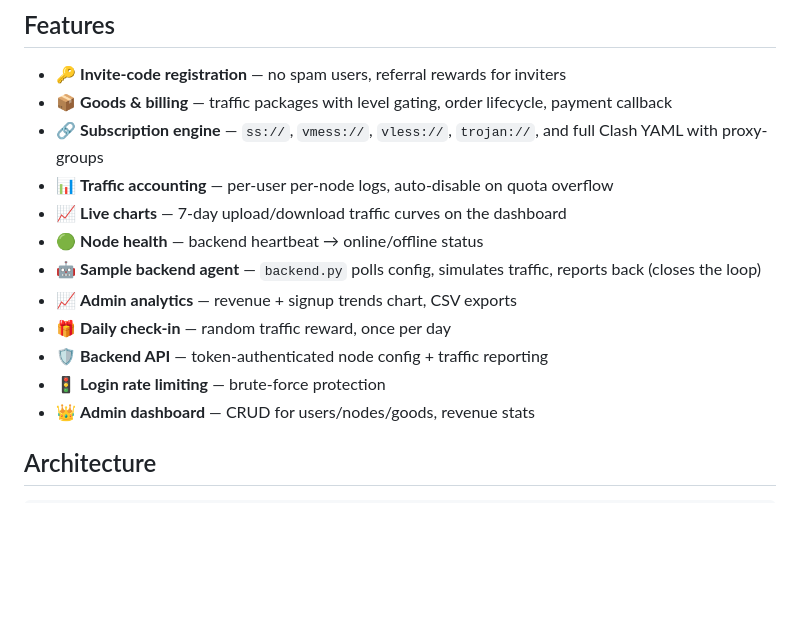
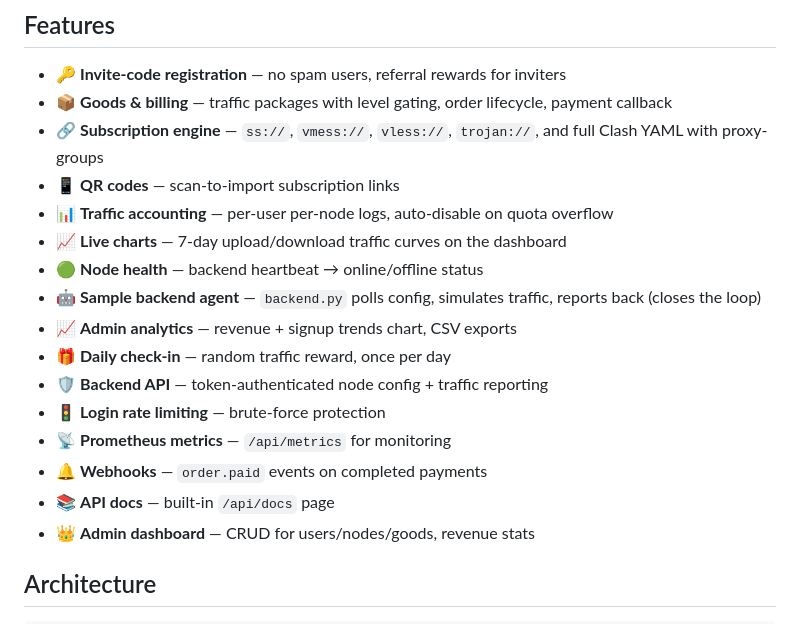
Before and after one commit to scar8969/fluxgate, a Markdown page: README.md, the part around one of its changes. GitHub-like rendering; blank space fills up the shorter version.

```diff
--- a/README.md
+++ b/README.md
@@ -20,6 +20,7 @@ Proxy panels are either abandoned, bloated, or locked behind paid SaaS. FluxGate
 - 🔑 **Invite-code registration** — no spam users, referral rewards for inviters
 - 📦 **Goods & billing** — traffic packages with level gating, order lifecycle, payment callback
 - 🔗 **Subscription engine** — `ss://`, `vmess://`, `vless://`, `trojan://`, and full Clash YAML with proxy-groups
+- 📱 **QR codes** — scan-to-import subscription links
 - 📊 **Traffic accounting** — per-user per-node logs, auto-disable on quota overflow
 - 📈 **Live charts** — 7-day upload/download traffic curves on the dashboard
 - 🟢 **Node health** — backend heartbeat → online/offline status
@@ -28,6 +29,9 @@ Proxy panels are either abandoned, bloated, or locked behind paid SaaS. FluxGate
 - 🎁 **Daily check-in** — random traffic reward, once per day
 - 🛡️ **Backend API** — token-authenticated node config + traffic reporting
 - 🚦 **Login rate limiting** — brute-force protection
+- 📡 **Prometheus metrics** — `/api/metrics` for monitoring
+- 🔔 **Webhooks** — `order.paid` events on completed payments
+- 📚 **API docs** — built-in `/api/docs` page
 - 👑 **Admin dashboard** — CRUD for users/nodes/goods, revenue stats
 
 ## Architecture
```
Also changed, not shown: other parts of README.md (+9 -2 lines), .github/ISSUE_TEMPLATE/bug_report.md (added, +30 -0 lines), .github/ISSUE_TEMPLATE/feature_request.md (added, +19 -0 lines), .github/PULL_REQUEST_TEMPLATE.md (added, +26 -0 lines), CHANGELOG.md (added, +40 -0 lines), CONTRIBUTING.md (added, +53 -0 lines), SECURITY.md (added, +24 -0 lines), screenshots/dashboard.png, 7 other files.
